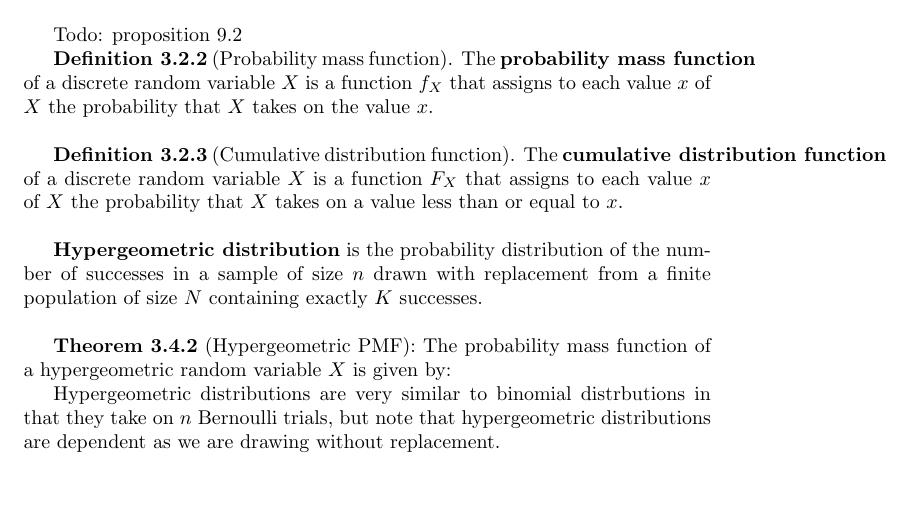
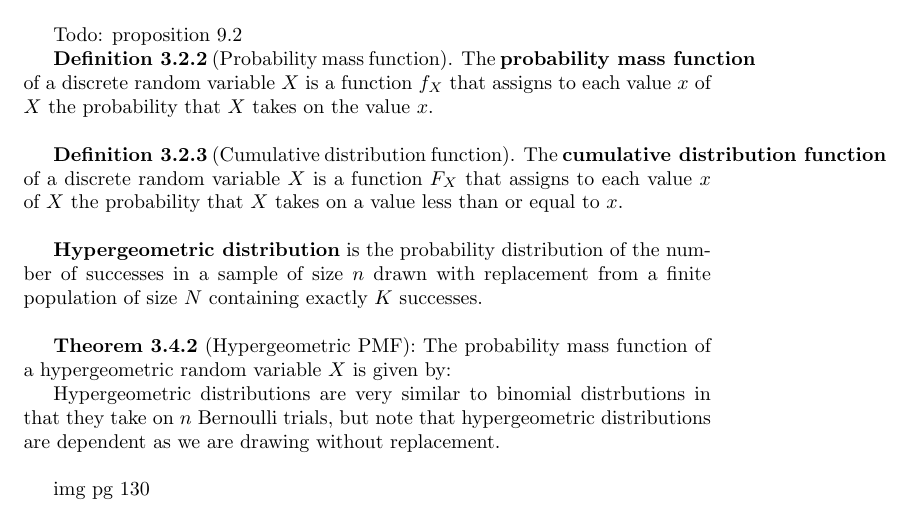
Before and after one commit to echen333/monorepo, a LaTeX document (18.650/notes.tex): part of page 6 of 6, cut so that both start at the same text. Compiled offline with pdfLaTeX.

Commit message:
week 3,4

```diff
--- a/18.650/notes.tex
+++ b/18.650/notes.tex
@@ -187,6 +187,6 @@ probabilistic events, random variables, distributions, conditional probability,
     Hypergeometric distributions are very similar to binomial distrbutions in that they take on $n$ Bernoulli trials, but note that hypergeometric distributions are dependent as we are drawing without replacement.\\
 
 
-
+    img pg 130
 
 \end{document}
```
Also changed, not shown: 18.650/notes.pdf, 3 other files.
